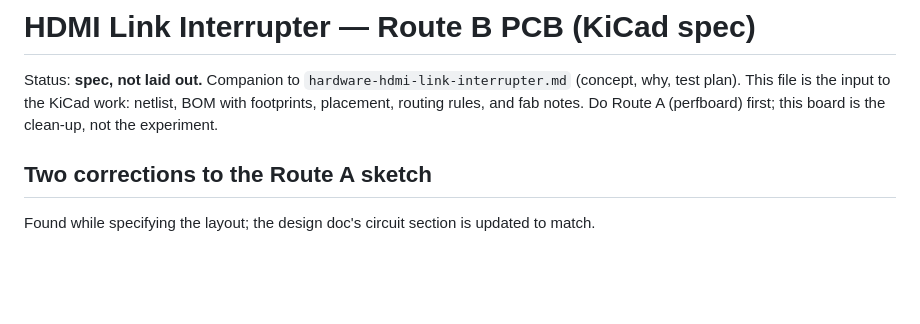
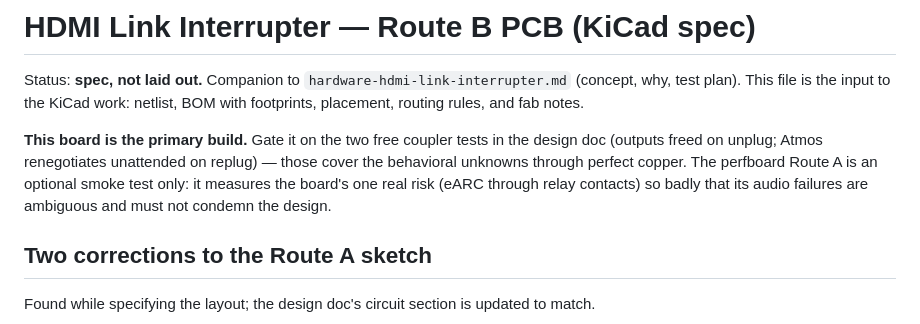
Before and after one commit to Jakeoil/lg-remote, a Markdown page: docs/hardware-hdmi-interrupter-pcb.md, the part around the change. GitHub-like rendering; blank space fills up the shorter version.

```diff
--- a/docs/hardware-hdmi-interrupter-pcb.md
+++ b/docs/hardware-hdmi-interrupter-pcb.md
@@ -3,8 +3,14 @@
 Status: **spec, not laid out.** Companion to
 `hardware-hdmi-link-interrupter.md` (concept, why, test plan). This file is
 the input to the KiCad work: netlist, BOM with footprints, placement, routing
-rules, and fab notes. Do Route A (perfboard) first; this board is the
-clean-up, not the experiment.
+rules, and fab notes.
+
+**This board is the primary build.** Gate it on the two free coupler tests in
+the design doc (outputs freed on unplug; Atmos renegotiates unattended on
+replug) — those cover the behavioral unknowns through perfect copper. The
+perfboard Route A is an optional smoke test only: it measures the board's one
+real risk (eARC through relay contacts) so badly that its audio failures are
+ambiguous and must not condemn the design.
 
 ## Two corrections to the Route A sketch
 
```
Also changed, not shown: docs/hardware-hdmi-link-interrupter.md (+46 -12 lines), docs/worklist.md (+6 -4 lines).
